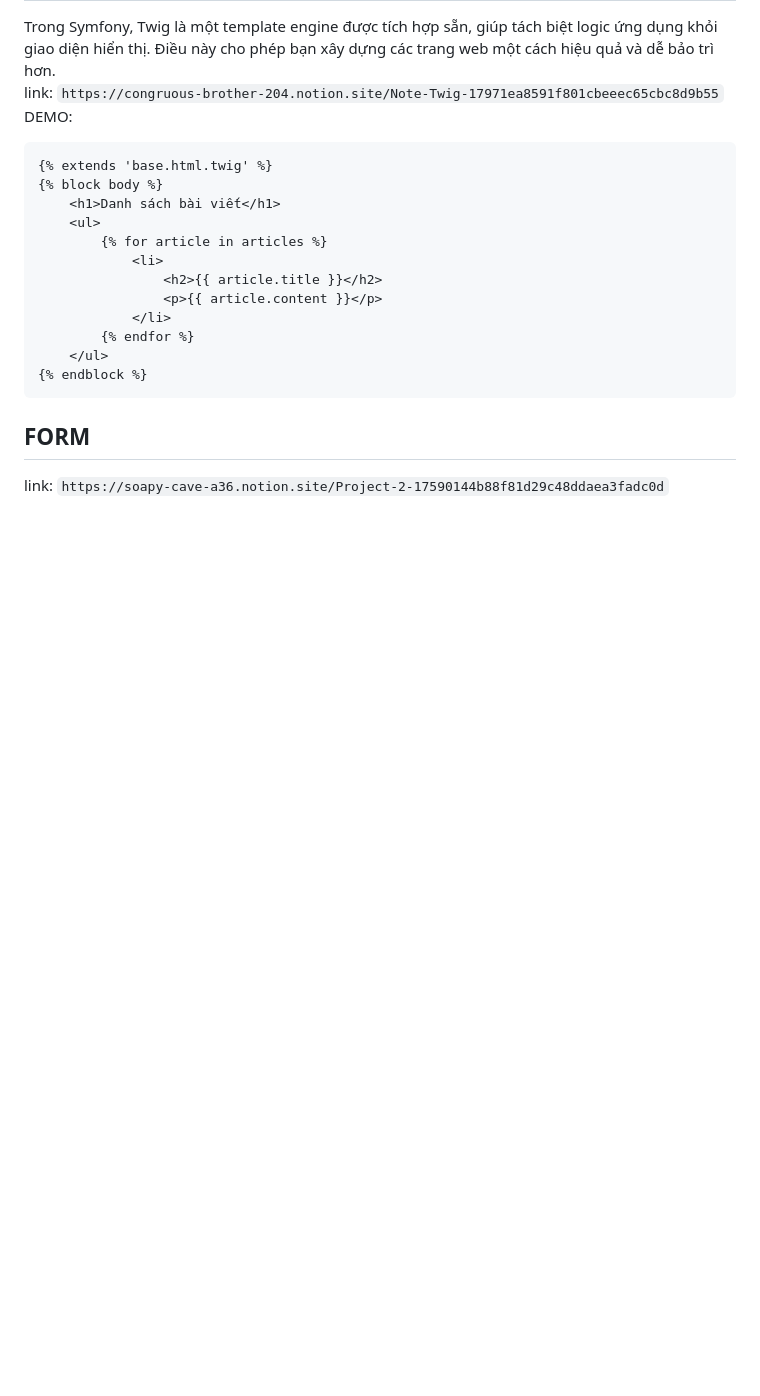
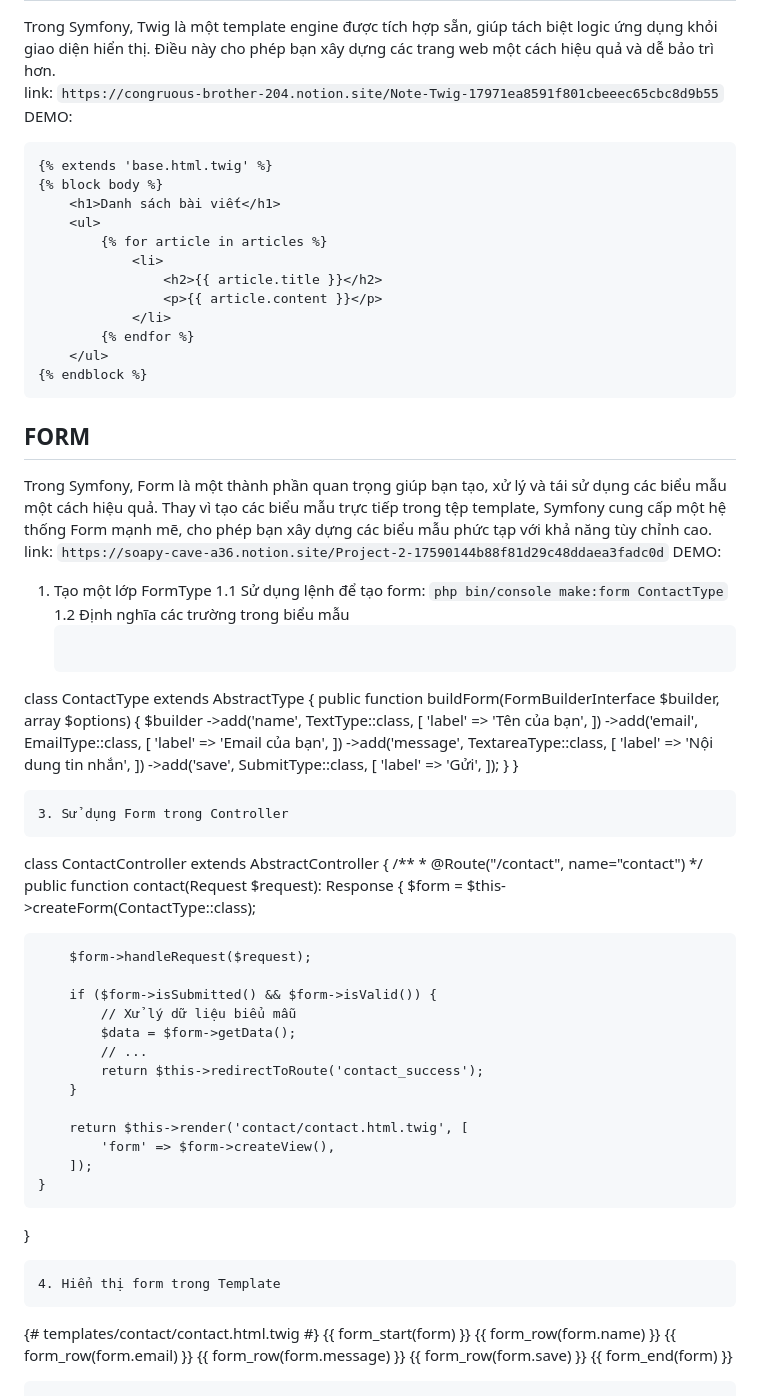
Before and after one commit to TruongNguyenVo/NT-TeamWork-Management, a Markdown page: README.md, the part around the change. GitHub-like rendering; blank space fills up the shorter version.

````diff
--- a/README.md
+++ b/README.md
@@ -80,4 +80,66 @@ DEMO:
 {% endblock %}
 ```
 ## FORM
+Trong Symfony, Form là một thành phần quan trọng giúp bạn tạo, xử lý và tái sử dụng các biểu mẫu một cách hiệu quả. Thay vì tạo các biểu mẫu trực tiếp trong tệp template, Symfony cung cấp một hệ thống Form mạnh mẽ, cho phép bạn xây dựng các biểu mẫu phức tạp với khả năng tùy chỉnh cao.
 link: `https://soapy-cave-a36.notion.site/Project-2-17590144b88f81d29c48ddaea3fadc0d`
+DEMO:
+1. Tạo một lớp FormType
+1.1 Sử dụng lệnh để tạo form: `php bin/console make:form ContactType`
+1.2 Định nghĩa các trường trong biểu mẫu
+   ```
+class ContactType extends AbstractType
+{
+    public function buildForm(FormBuilderInterface $builder, array $options)
+    {
+        $builder
+            ->add('name', TextType::class, [
+                'label' => 'Tên của bạn',
+            ])
+            ->add('email', EmailType::class, [
+                'label' => 'Email của bạn',
+            ])
+            ->add('message', TextareaType::class, [
+                'label' => 'Nội dung tin nhắn',
+            ])
+            ->add('save', SubmitType::class, [
+                'label' => 'Gửi',
+            ]);
+    }
+}
+   ```
+3. Sử dụng Form trong Controller
+```
+class ContactController extends AbstractController
+{
+    /**
+     * @Route("/contact", name="contact")
+     */
+    public function contact(Request $request): Response
+    {
+        $form = $this->createForm(ContactType::class);
+
+        $form->handleRequest($request);
+
+        if ($form->isSubmitted() && $form->isValid()) {
+            // Xử lý dữ liệu biểu mẫu
+            $data = $form->getData();
+            // ...
+            return $this->redirectToRoute('contact_success');
+        }
+
+        return $this->render('contact/contact.html.twig', [
+            'form' => $form->createView(),
+        ]);
+    }
+}
+```
+4. Hiển thị form trong Template
+```
+{# templates/contact/contact.html.twig #}
+{{ form_start(form) }}
+    {{ form_row(form.name) }}
+    {{ form_row(form.email) }}
+    {{ form_row(form.message) }}
+    {{ form_row(form.save) }}
+{{ form_end(form) }}
+```
````
